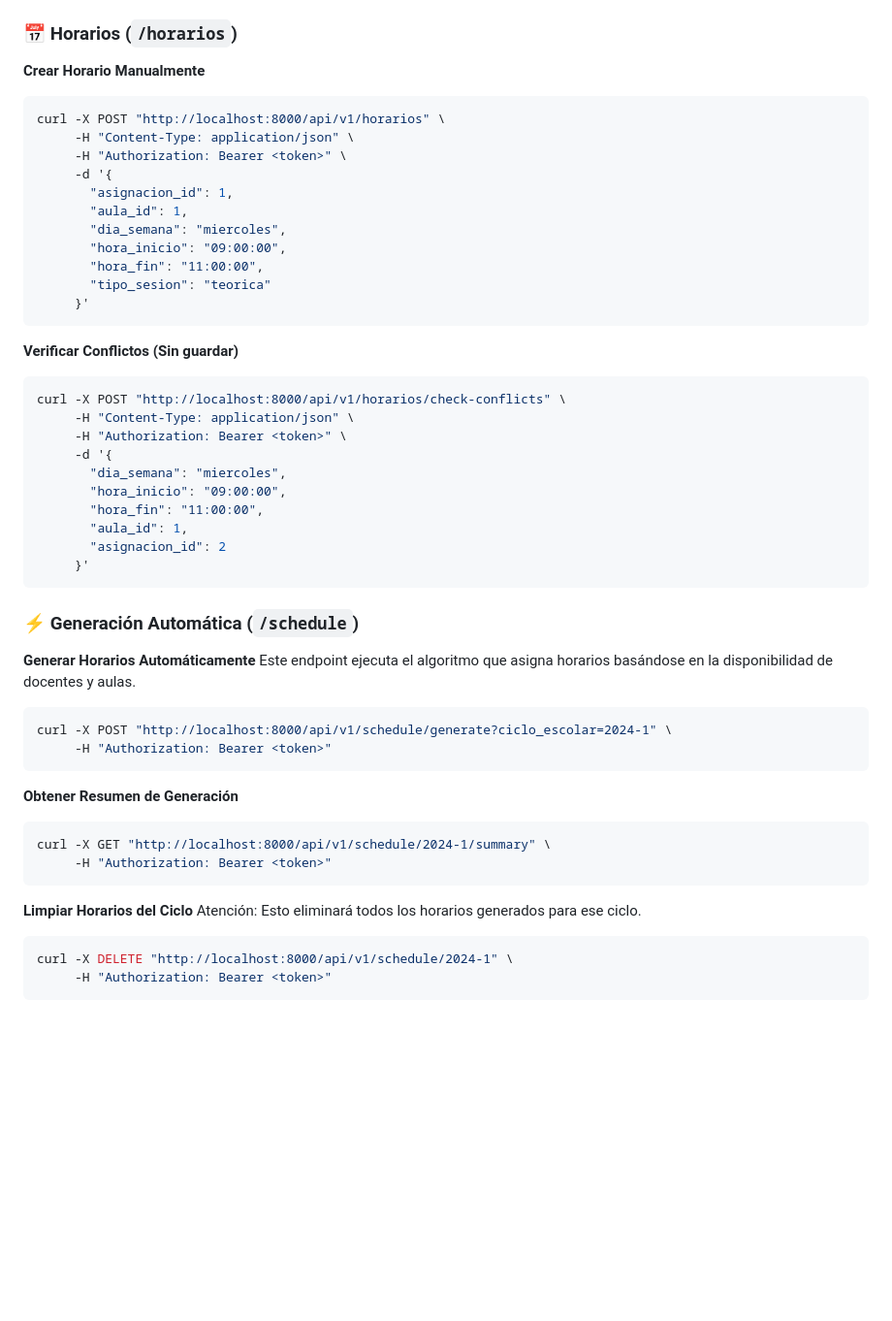
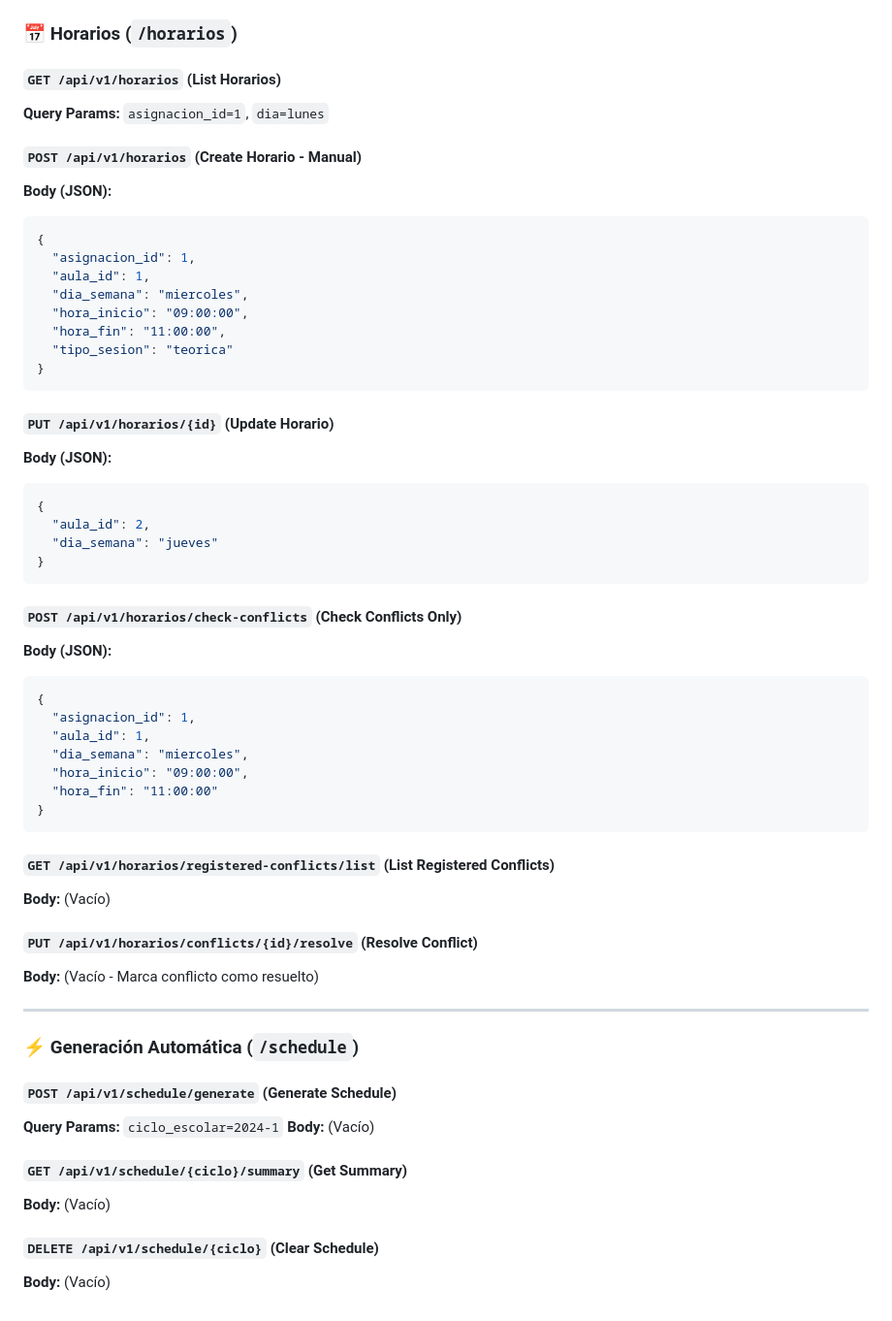
Before and after one commit to CesarArathAP/sph-system-utec, a Markdown page: backend/README.md, the part around one of its changes. Shown at 97% size. Rendered like a GitHub page; blank space fills up the shorter version.

````diff
--- a/backend/README.md
+++ b/backend/README.md
@@ -161,54 +248,59 @@ curl -X POST "http://localhost:8000/api/v1/asignaciones" \
 
 ### 📅 Horarios (`/horarios`)
 
-**Crear Horario Manualmente**
-```bash
-curl -X POST "http://localhost:8000/api/v1/horarios" \
-     -H "Content-Type: application/json" \
-     -H "Authorization: Bearer <token>" \
-     -d '{
-       "asignacion_id": 1,
-       "aula_id": 1,
-       "dia_semana": "miercoles",
-       "hora_inicio": "09:00:00",
-       "hora_fin": "11:00:00",
-       "tipo_sesion": "teorica"
-     }'
+#### `GET /api/v1/horarios` (List Horarios)
+**Query Params:** `asignacion_id=1`, `dia=lunes`
+
+#### `POST /api/v1/horarios` (Create Horario - Manual)
+**Body (JSON):**
+```json
+{
+  "asignacion_id": 1,
+  "aula_id": 1,
+  "dia_semana": "miercoles",
+  "hora_inicio": "09:00:00",
+  "hora_fin": "11:00:00",
+  "tipo_sesion": "teorica"
+}
 ```
 
-**Verificar Conflictos (Sin guardar)**
-```bash
-curl -X POST "http://localhost:8000/api/v1/horarios/check-conflicts" \
-     -H "Content-Type: application/json" \
-     -H "Authorization: Bearer <token>" \
-     -d '{
-       "dia_semana": "miercoles",
-       "hora_inicio": "09:00:00",
-       "hora_fin": "11:00:00",
-       "aula_id": 1,
-       "asignacion_id": 2
-     }'
+#### `PUT /api/v1/horarios/{id}` (Update Horario)
+**Body (JSON):**
+```json
+{
+  "aula_id": 2,
+  "dia_semana": "jueves"
+}
 ```
+
+#### `POST /api/v1/horarios/check-conflicts` (Check Conflicts Only)
+**Body (JSON):**
+```json
+{
+  "asignacion_id": 1,
+  "aula_id": 1,
+  "dia_semana": "miercoles",
+  "hora_inicio": "09:00:00",
+  "hora_fin": "11:00:00"
+}
+```
+
+#### `GET /api/v1/horarios/registered-conflicts/list` (List Registered Conflicts)
+**Body:** (Vacío)
+
+#### `PUT /api/v1/horarios/conflicts/{id}/resolve` (Resolve Conflict)
+**Body:** (Vacío - Marca conflicto como resuelto)
+
+---
 
 ### ⚡ Generación Automática (`/schedule`)
 
-**Generar Horarios Automáticamente**
-Este endpoint ejecuta el algoritmo que asigna horarios basándose en la disponibilidad de docentes y aulas.
+#### `POST /api/v1/schedule/generate` (Generate Schedule)
+**Query Params:** `ciclo_escolar=2024-1`
+**Body:** (Vacío)
 
-```bash
-curl -X POST "http://localhost:8000/api/v1/schedule/generate?ciclo_escolar=2024-1" \
-     -H "Authorization: Bearer <token>"
-```
+#### `GET /api/v1/schedule/{ciclo}/summary` (Get Summary)
+**Body:** (Vacío)
 
-**Obtener Resumen de Generación**
-```bash
-curl -X GET "http://localhost:8000/api/v1/schedule/2024-1/summary" \
-     -H "Authorization: Bearer <token>"
-```
-
-**Limpiar Horarios del Ciclo**
-Atención: Esto eliminará todos los horarios generados para ese ciclo.
-```bash
-curl -X DELETE "http://localhost:8000/api/v1/schedule/2024-1" \
-     -H "Authorization: Bearer <token>"
-```
+#### `DELETE /api/v1/schedule/{ciclo}` (Clear Schedule)
+**Body:** (Vacío)
````
Also changed, not shown: other parts of backend/README.md (+185 -98 lines).
